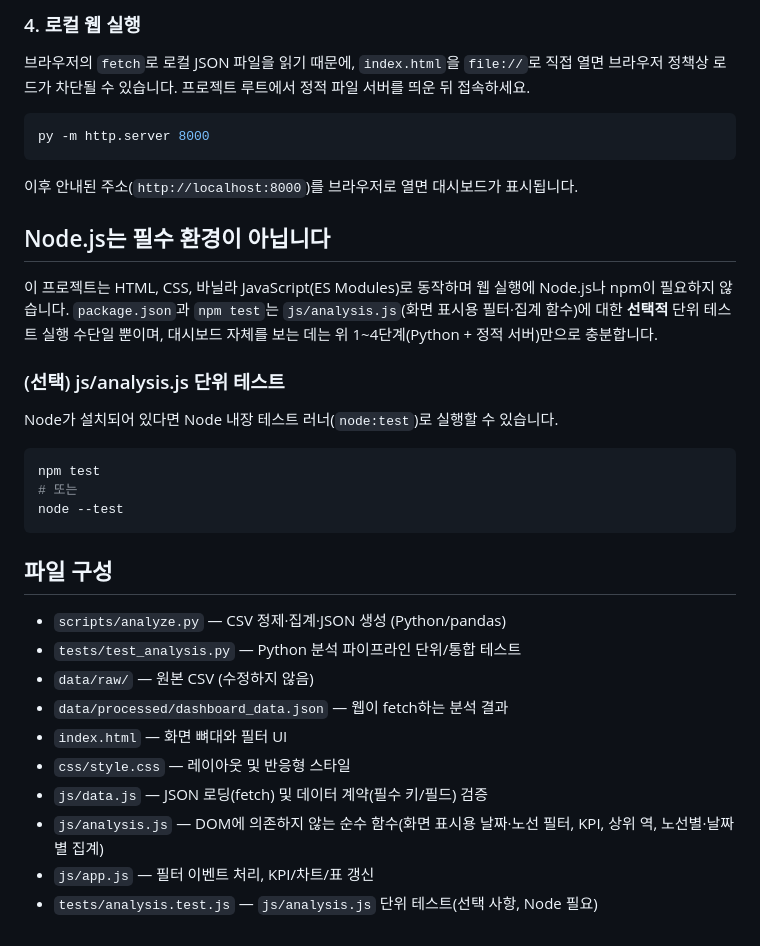
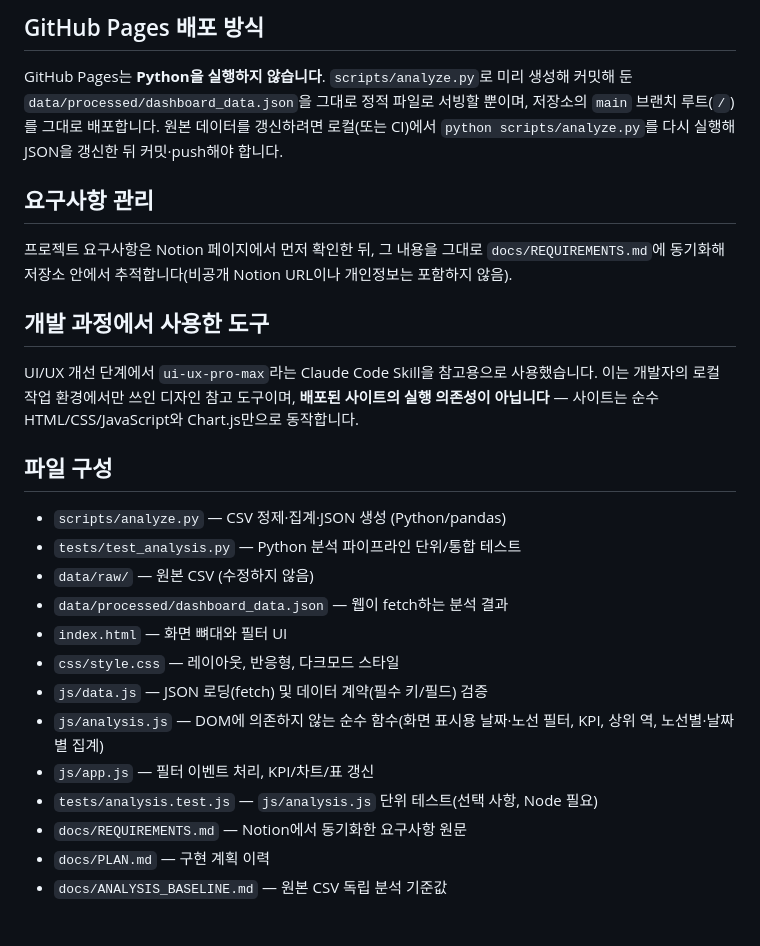
Before and after one commit to mingyujo/seoul-subway-dashboard, a Markdown page: README.md, the part around one of its changes. Drawn GitHub-style.

````diff
--- a/README.md
+++ b/README.md
@@ -37,23 +61,12 @@ python -m unittest discover -s tests -p "test_*.py"
 
-### 4. 로컬 웹 실행
-브라우저의 `fetch`로 로컬 JSON 파일을 읽기 때문에, `index.html`을 `file://`로 직접 열면 브라우저 정책상 로드가 차단될 수 있습니다. 프로젝트 루트에서 정적 파일 서버를 띄운 뒤 접속하세요.
+## GitHub Pages 배포 방식
+GitHub Pages는 **Python을 실행하지 않습니다**. `scripts/analyze.py`로 미리 생성해 커밋해 둔 `data/processed/dashboard_data.json`을 그대로 정적 파일로 서빙할 뿐이며, 저장소의 `main` 브랜치 루트(`/`)를 그대로 배포합니다. 원본 데이터를 갱신하려면 로컬(또는 CI)에서 `python scripts/analyze.py`를 다시 실행해 JSON을 갱신한 뒤 커밋·push해야 합니다.
 
-```bash
-py -m http.server 8000
-```
+## 요구사항 관리
+프로젝트 요구사항은 Notion 페이지에서 먼저 확인한 뒤, 그 내용을 그대로 `docs/REQUIREMENTS.md`에 동기화해 저장소 안에서 추적합니다(비공개 Notion URL이나 개인정보는 포함하지 않음).
 
-이후 안내된 주소(`http://localhost:8000`)를 브라우저로 열면 대시보드가 표시됩니다.
-
-## Node.js는 필수 환경이 아닙니다
-이 프로젝트는 HTML, CSS, 바닐라 JavaScript(ES Modules)로 동작하며 웹 실행에 Node.js나 npm이 필요하지 않습니다. `package.json`과 `npm test`는 `js/analysis.js`(화면 표시용 필터·집계 함수)에 대한 **선택적** 단위 테스트 실행 수단일 뿐이며, 대시보드 자체를 보는 데는 위 1~4단계(Python + 정적 서버)만으로 충분합니다.
-
-### (선택) js/analysis.js 단위 테스트
-Node가 설치되어 있다면 Node 내장 테스트 러너(`node:test`)로 실행할 수 있습니다.
-```bash
-npm test
-# 또는
-node --test
-```
+## 개발 과정에서 사용한 도구
+UI/UX 개선 단계에서 `ui-ux-pro-max`라는 Claude Code Skill을 참고용으로 사용했습니다. 이는 개발자의 로컬 작업 환경에서만 쓰인 디자인 참고 도구이며, **배포된 사이트의 실행 의존성이 아닙니다** — 사이트는 순수 HTML/CSS/JavaScript와 Chart.js만으로 동작합니다.
 
 ## 파일 구성
 - `scripts/analyze.py` — CSV 정제·집계·JSON 생성 (Python/pandas)
@@ -61,8 +74,11 @@ node --test
 - `data/raw/` — 원본 CSV (수정하지 않음)
 - `data/processed/dashboard_data.json` — 웹이 fetch하는 분석 결과
 - `index.html` — 화면 뼈대와 필터 UI
-- `css/style.css` — 레이아웃 및 반응형 스타일
+- `css/style.css` — 레이아웃, 반응형, 다크모드 스타일
 - `js/data.js` — JSON 로딩(fetch) 및 데이터 계약(필수 키/필드) 검증
 - `js/analysis.js` — DOM에 의존하지 않는 순수 함수(화면 표시용 날짜·노선 필터, KPI, 상위 역, 노선별·날짜별 집계)
 - `js/app.js` — 필터 이벤트 처리, KPI/차트/표 갱신
 - `tests/analysis.test.js` — `js/analysis.js` 단위 테스트(선택 사항, Node 필요)
+- `docs/REQUIREMENTS.md` — Notion에서 동기화한 요구사항 원문
+- `docs/PLAN.md` — 구현 계획 이력
+- `docs/ANALYSIS_BASELINE.md` — 원본 CSV 독립 분석 기준값
````
Also changed, not shown: other parts of README.md (+39 -15 lines).
